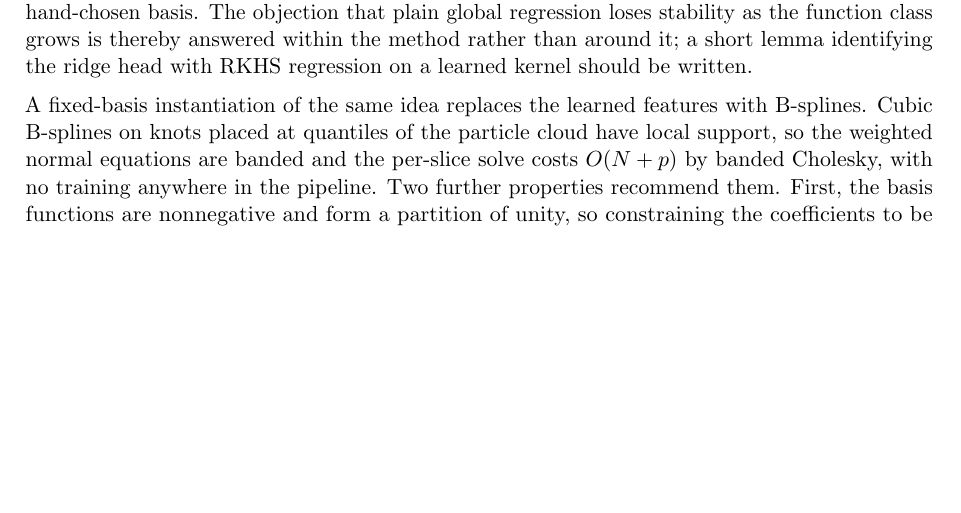
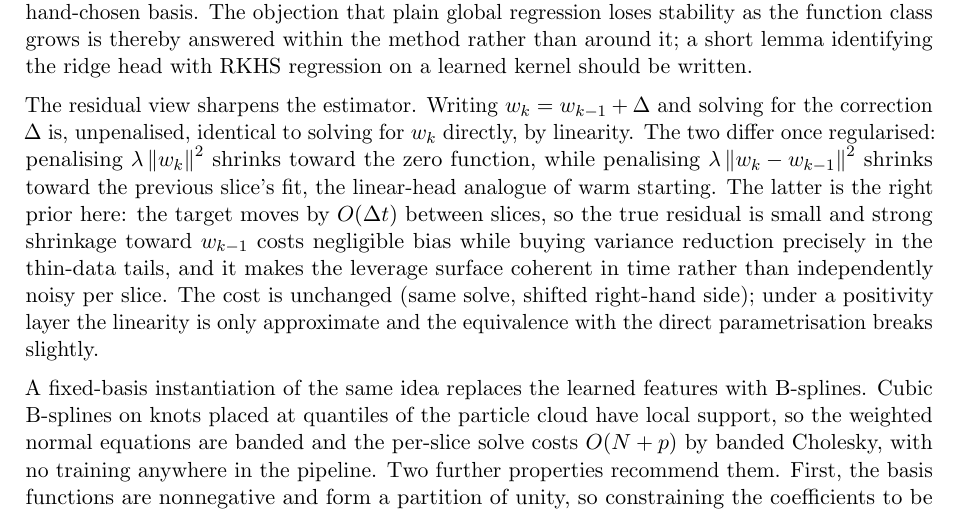
Before and after one commit to odshelley/nn-method-risk, a LaTeX paper (paper/notes.tex): part of page 6 of 11, cut so that both start at the same text, the shorter picture padded with empty space. Compiled offline with pdfLaTeX.

Commit message:
Notes: residual ridge toward previous slice as the right head regulariser

```diff
--- a/paper/notes.tex
+++ b/paper/notes.tex
@@ -396,6 +396,21 @@ answered within the method rather than around
 it; a short lemma identifying the ridge head with RKHS regression on a
 learned kernel should be written.
 
+The residual view sharpens the estimator. Writing $w_k = w_{k-1} +
+\Delta$ and solving for the correction $\Delta$ is, unpenalised, identical
+to solving for $w_k$ directly, by linearity. The two differ once
+regularised: penalising $\lambda\norm{w_k}^2$ shrinks toward the zero
+function, while penalising $\lambda\norm{w_k - w_{k-1}}^2$ shrinks toward
+the previous slice's fit, the linear-head analogue of warm starting. The
+latter is the right prior here: the target moves by $O(\Delta t)$ between
+slices, so the true residual is small and strong shrinkage toward
+$w_{k-1}$ costs negligible bias while buying variance reduction precisely
+in the thin-data tails, and it makes the leverage surface coherent in time
+rather than independently noisy per slice. The cost is unchanged (same
+solve, shifted right-hand side); under a positivity layer the linearity is
+only approximate and the equivalence with the direct parametrisation
+breaks slightly.
+
 A fixed-basis instantiation of the same idea replaces the learned features
 with B-splines. Cubic B-splines on knots placed at quantiles of the particle
 cloud have local support, so the weighted normal equations are banded and
```
